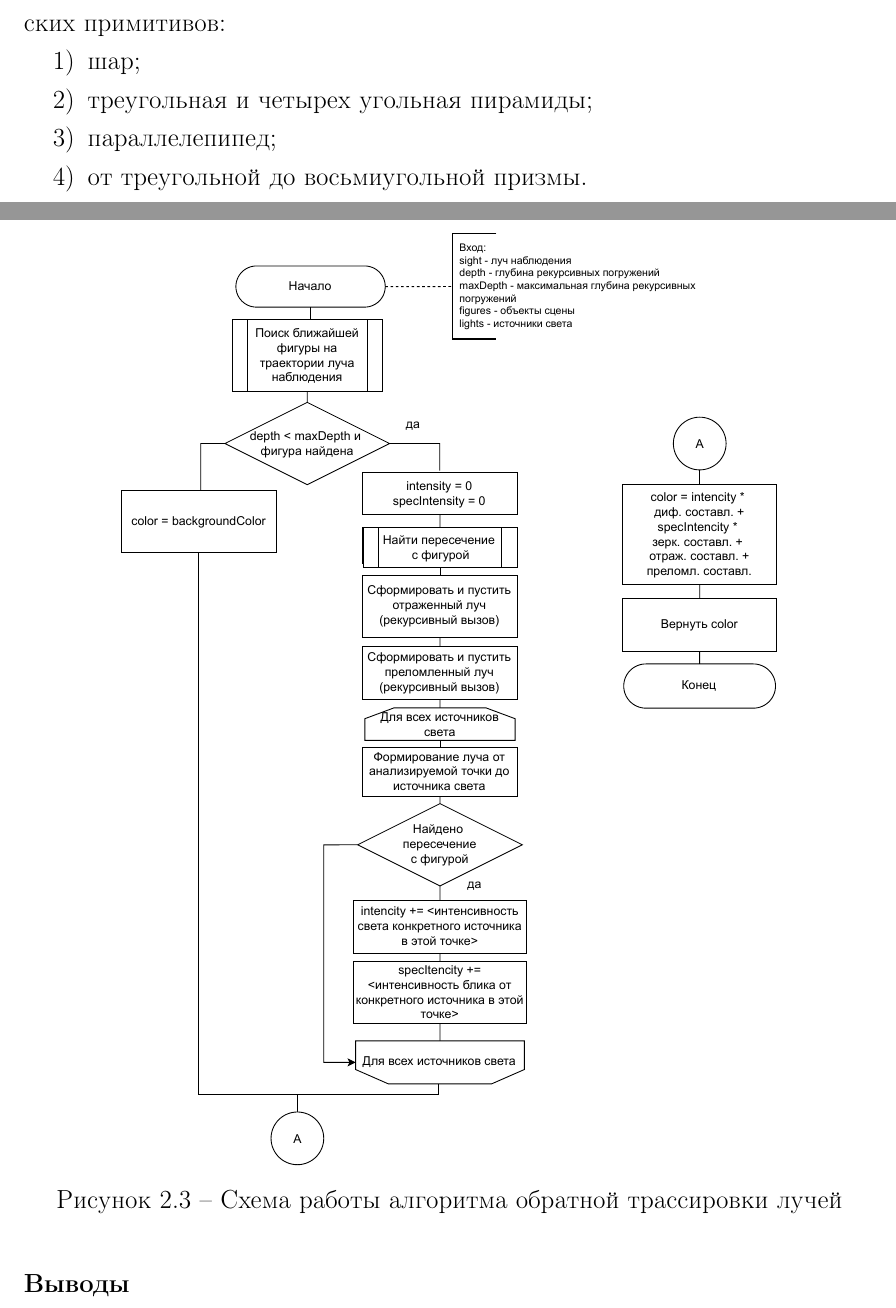
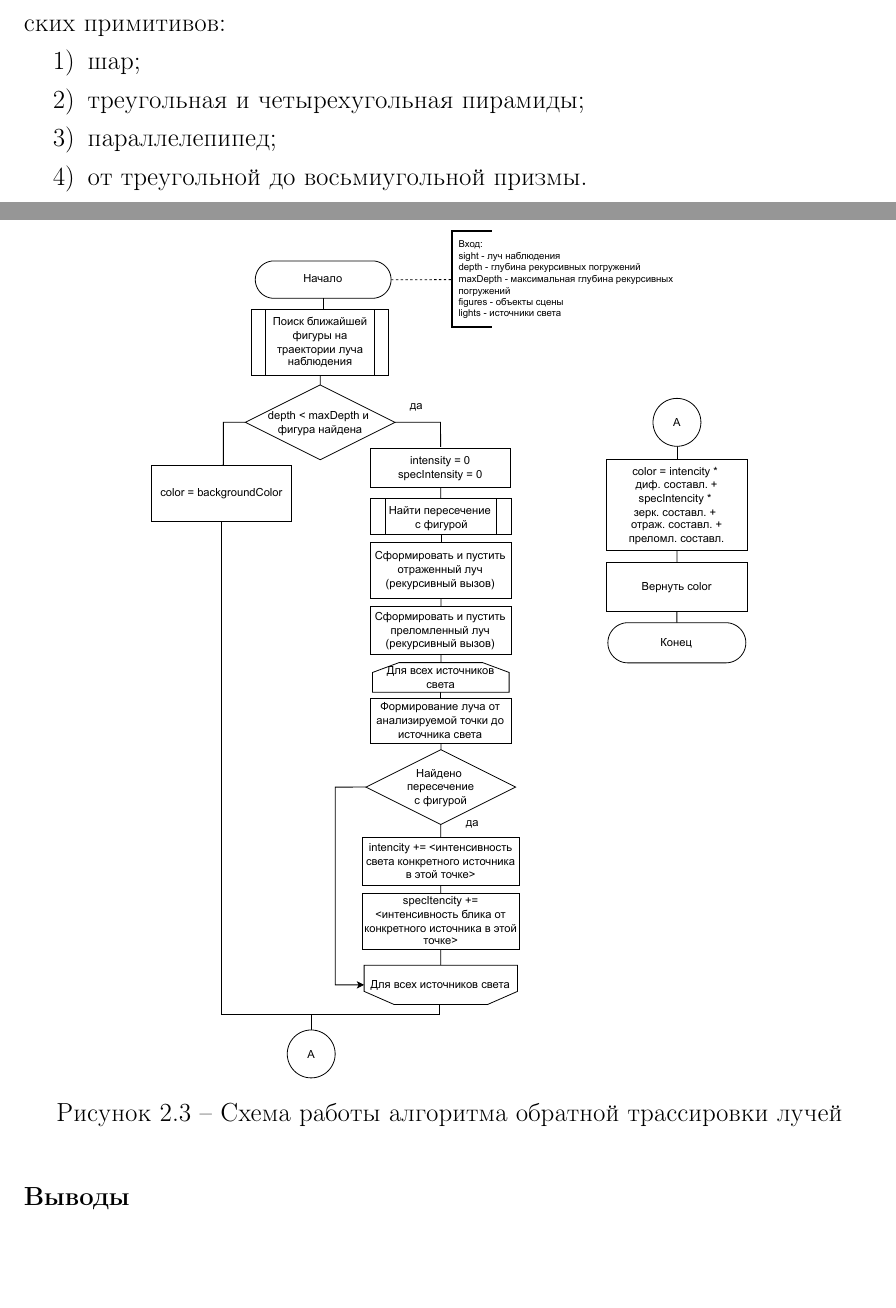
Before and after one commit to AskaryanKarine/BMSTU-CG-Course, a LaTeX document (docs/tex/report.tex, which reads docs/tex/03-analytics.tex, docs/tex/04-construct.tex): two parts of pages 3 and 18 of 32, joined at a grey line, cut so that both start at the same text, the shorter picture padded with empty space. Compiled offline with pdfLaTeX.

Commit message:
fix docs

```diff
--- a/docs/tex/03-analytics.tex
+++ b/docs/tex/03-analytics.tex
@@ -14,7 +14,7 @@
 В ограниченный набор объектов входят следующие виды геометрических примитивов:
 \begin{enumerate}
 	\item шар;
-	\item треугольная и четырех угольная пирамиды;
+	\item треугольная и четырехугольная пирамиды;
 	\item параллелепипед;
 	\item от треугольной до восьмиугольной призмы.
 \end{enumerate}
--- a/docs/tex/04-construct.tex
+++ b/docs/tex/04-construct.tex
@@ -121,6 +122,6 @@ $\overrightarrow{OA_1}$ -- проекция $\overrightarrow{AO}$. Тогда, $
 \subsection{Проектирование алгоритма обратной трассировки лучей}
 На рисунке~\ref{img:schemes-cast_ray.pdf} представлена схема работы алгоритма обратной трассировки лучей.
-\img{1.1\textwidth}{schemes-cast_ray.pdf}{Схема работы алгоритма обратной трассировки лучей}
+\img{1\textwidth}{schemes-cast_ray.pdf}{Схема работы алгоритма обратной трассировки лучей}
 
 \subsection*{Выводы}
 В данном разделе были описаны математические основы метода моделирования и разработаны схемы алгоритмов на основе теоретических данных из аналитического раздела.
```
Also changed, not shown: docs/tex/05-technology.tex (+4 -1 lines), docs/tex/report.pdf, docs/tex/03-analytics.tex (7 more changed lines), docs/tex/04-construct.tex (1 more changed lines).
